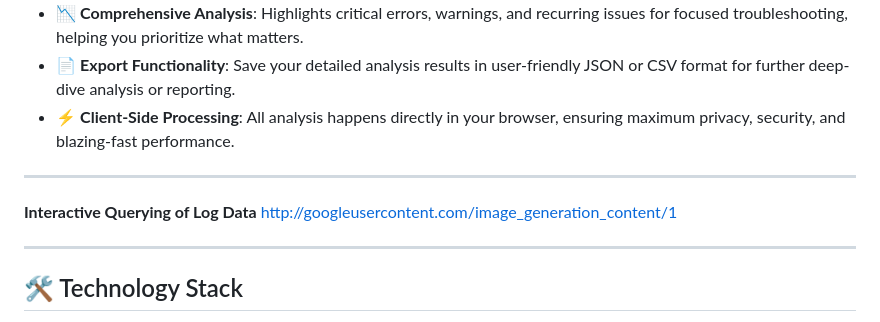
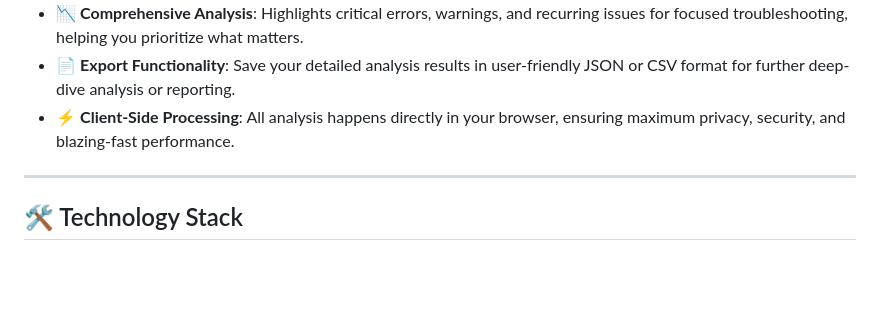
Before and after one commit to Jaytech9/Logalyzer, a Markdown page: README.md, the part around the change. GitHub-like rendering; blank space fills up the shorter version.

```diff
--- a/README.md
+++ b/README.md
@@ -56,14 +56,6 @@ It is perfect for:
 * 📉 **Comprehensive Analysis**: Highlights critical errors, warnings, and recurring issues for focused troubleshooting, helping you prioritize what matters.
 * 📄 **Export Functionality**: Save your detailed analysis results in user-friendly JSON or CSV format for further deep-dive analysis or reporting.
 * ⚡ **Client-Side Processing**: All analysis happens directly in your browser, ensuring maximum privacy, security, and blazing-fast performance.
-
----
-
-
-**Interactive Querying of Log Data**
-http://googleusercontent.com/image_generation_content/1
-
-
 
 ---
 
```
